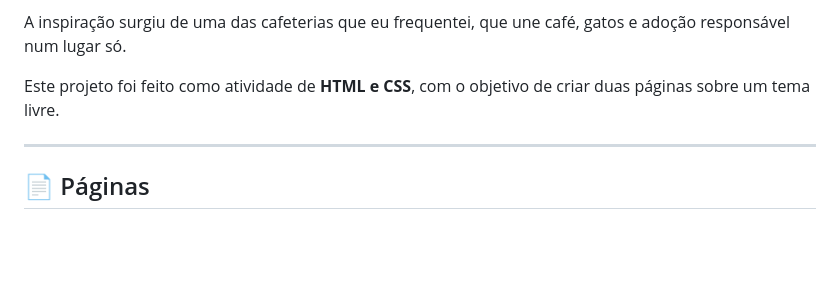
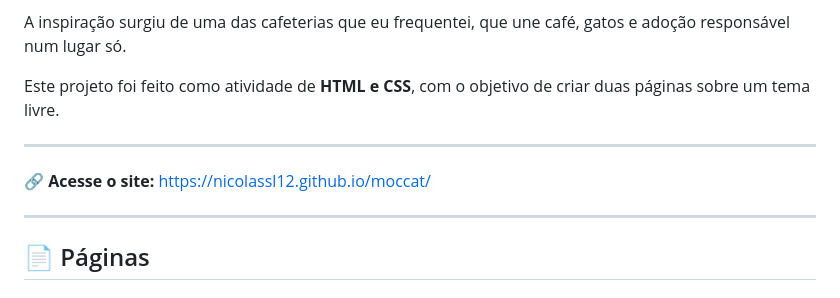
Before and after one commit to nicolassl12/moccat, a Markdown page: README.md, the part around the change. Rendered like a GitHub page; blank space fills up the shorter version.

```diff
--- a/README.md
+++ b/README.md
@@ -7,6 +7,10 @@ O **Moccat** é um site que simula uma cafeteria com um espaço interativo de ga
 A inspiração surgiu de uma das cafeterias que eu frequentei, que une café, gatos e adoção responsável num lugar só.
 
 Este projeto foi feito como atividade de **HTML e CSS**, com o objetivo de criar duas páginas sobre um tema livre.
+
+---
+
+🔗 **Acesse o site:** https://nicolassl12.github.io/moccat/
 
 ---
 
```
